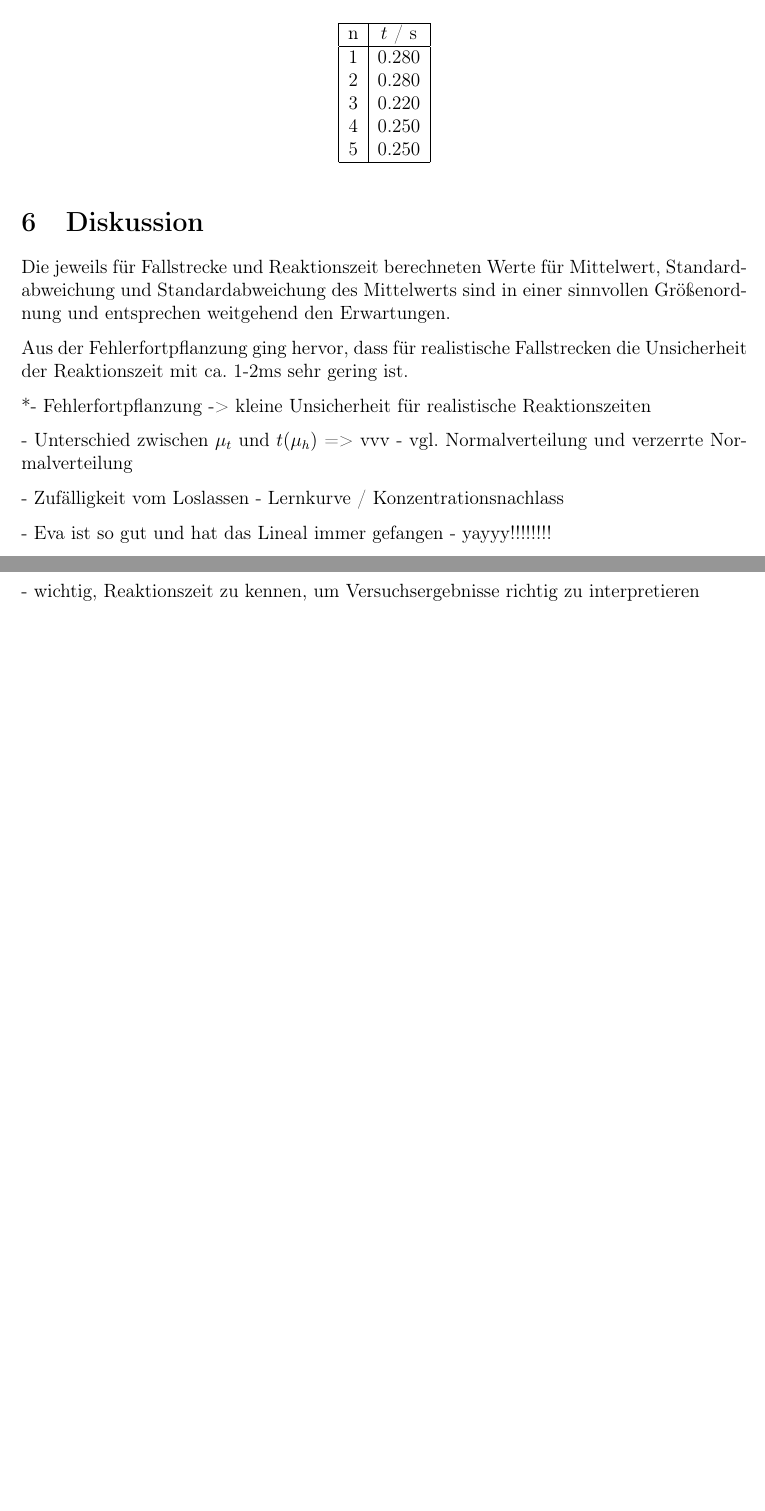
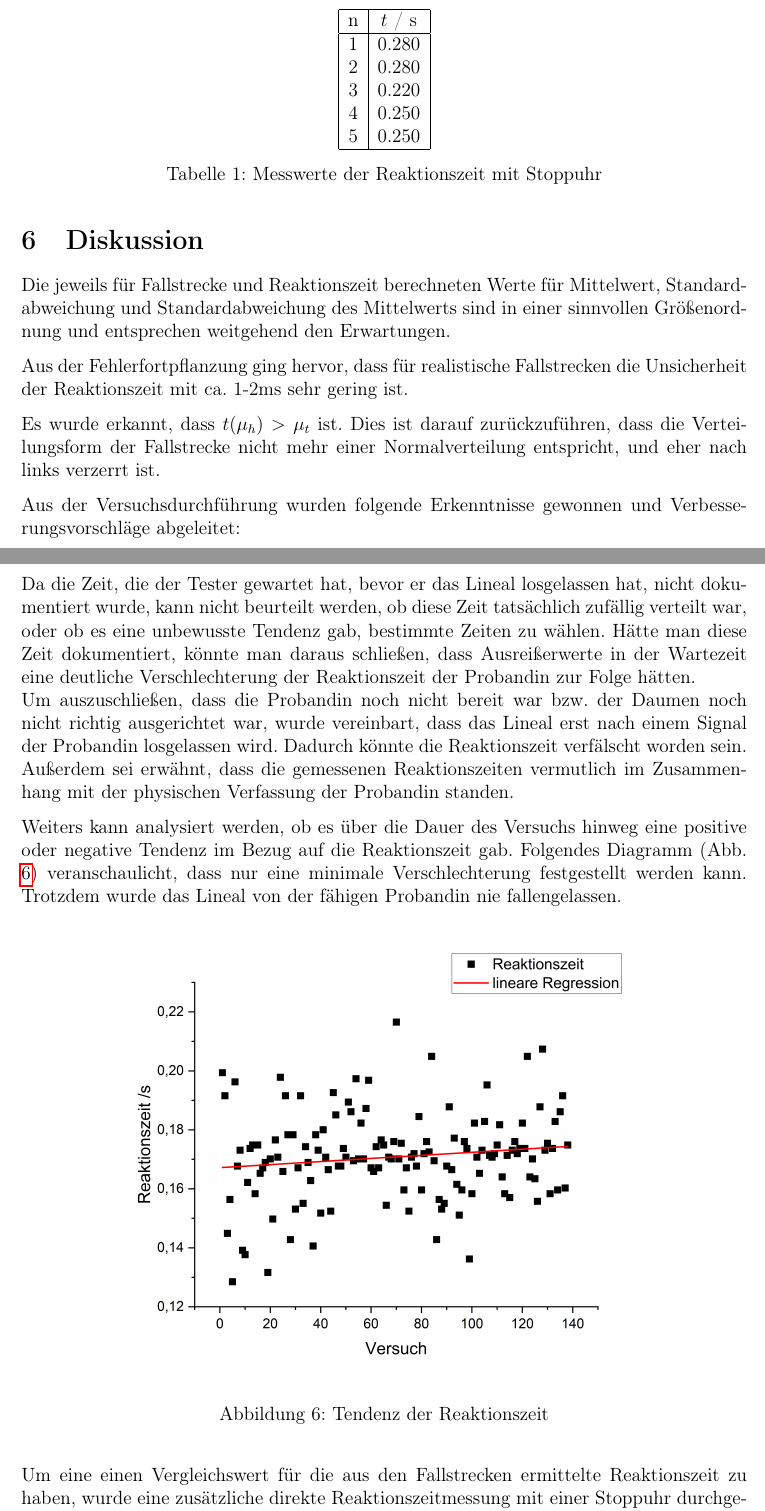
Before and after one commit to Tobias-0112358132134/Praktikumsberichte, a LaTeX document (Versuchsbericht.tex): two parts of pages 7 and 8 of 10, joined at a grey line, cut so that both start at the same text, the shorter picture padded with empty space. Compiled offline with pdfLaTeX.

Commit message:
WIP4 - Mensa version

```diff
--- a/Versuchsbericht.tex
+++ b/Versuchsbericht.tex
@@ -290,6 +295,7 @@ Dabei wurden für fünf Wiederholungen folgende Werte gemessen:
         5 & 0.250 \\
         \hline
     \end{tabular}
+    \caption{Messwerte der Reaktionszeit mit Stoppuhr}
 \end{table}
 
 
@@ -308,3 +314,31 @@ Standardabweichung des Mittelwerts sind in einer sinnvollen Größenordnung und
 Aus der Fehlerfortpflanzung ging hervor, dass für realistische Fallstrecken die Unsicherheit der Reaktionszeit
 mit ca. $1$-$2\mathrm{ms}$ sehr gering ist.
 
+Es wurde erkannt, dass $t(\mu_h)>\mu_t$ ist. Dies ist darauf zurückzuführen, dass die Verteilungsform
+der Fallstrecke nicht mehr einer Normalverteilung entspricht, und eher nach links verzerrt ist.
+
+Aus der Versuchsdurchführung wurden folgende Erkenntnisse gewonnen und Verbesserungsvorschläge abgeleitet:\\
+Da die Zeit, die der Tester gewartet hat, bevor er das Lineal losgelassen hat, nicht dokumentiert wurde,
+kann nicht beurteilt werden, ob diese Zeit tatsächlich zufällig verteilt war, oder ob es eine unbewusste
+Tendenz gab, bestimmte Zeiten zu wählen. Hätte man diese Zeit dokumentiert, könnte man daraus
+schließen, dass Ausreißerwerte in der Wartezeit eine deutliche Verschlechterung der Reaktionszeit der
+Probandin zur Folge hätten.\\
+Um auszuschließen, dass die Probandin noch nicht bereit war bzw. der Daumen noch nicht richtig ausgerichtet war,
+wurde vereinbart, dass das Lineal erst nach einem Signal der Probandin losgelassen wird. Dadurch könnte die
+Reaktionszeit verfälscht worden sein.\\
+Außerdem sei erwähnt, dass die gemessenen Reaktionszeiten vermutlich im Zusammenhang mit der physischen
+Verfassung der Probandin standen.
+
+Weiters kann analysiert werden, ob es über die Dauer des Versuchs hinweg eine positive oder negative Tendenz im
+Bezug auf die Reaktionszeit gab. Folgendes Diagramm (Abb. \ref{Abb:ReaktionszeitTendenz}) veranschaulicht, dass nur eine minimale Verschlechterung
+festgestellt werden kann. Trotzdem wurde das Lineal von der fähigen Probandin nie fallengelassen.
+
+\begin{figure}[H]
+    \centering
+    \includegraphics[width=13cm]{bilder/Tendenz1.png}          %// [x] TODO: Diagramm Bild anpassen
+    \caption{Tendenz der Reaktionszeit}
+    \label{Abb:ReaktionszeitTendenz}
+\end{figure}
+
+Um eine einen Vergleichswert für die aus den Fallstrecken ermittelte Reaktionszeit zu haben, wurde
+eine zusätzliche direkte Reaktionszeitmessung mit einer Stoppuhr durchgeführt. Die gemessenen Werte
@@ -315,16 +354,3 @@ mit ca. $1$-$2\mathrm{ms}$ sehr gering ist.
-*- Fehlerfortpflanzung -> kleine Unsicherheit für realistische Reaktionszeiten
-
-- Unterschied zwischen $\mu_t$ und $t(\mu_h)$ => vvv
-- vgl. Normalverteilung und verzerrte Normalverteilung
-
-- Zufälligkeit vom Loslassen
-- Lernkurve / Konzentrationsnachlass
-
-- Eva ist so gut und hat das Lineal immer gefangen - yayyy!!!!!!!!
-
-- vgl. Reaktionszeit mit Stoppuhr
-
-- wichtig, Reaktionszeit zu kennen, um Versuchsergebnisse richtig zu interpretieren
 
 \newpage
 \section{Anhang}
```
Also changed, not shown: Versuchsbericht.pdf, bilder/Tendenz1.png (added), Versuchsbericht.tex (18 more changed lines).
